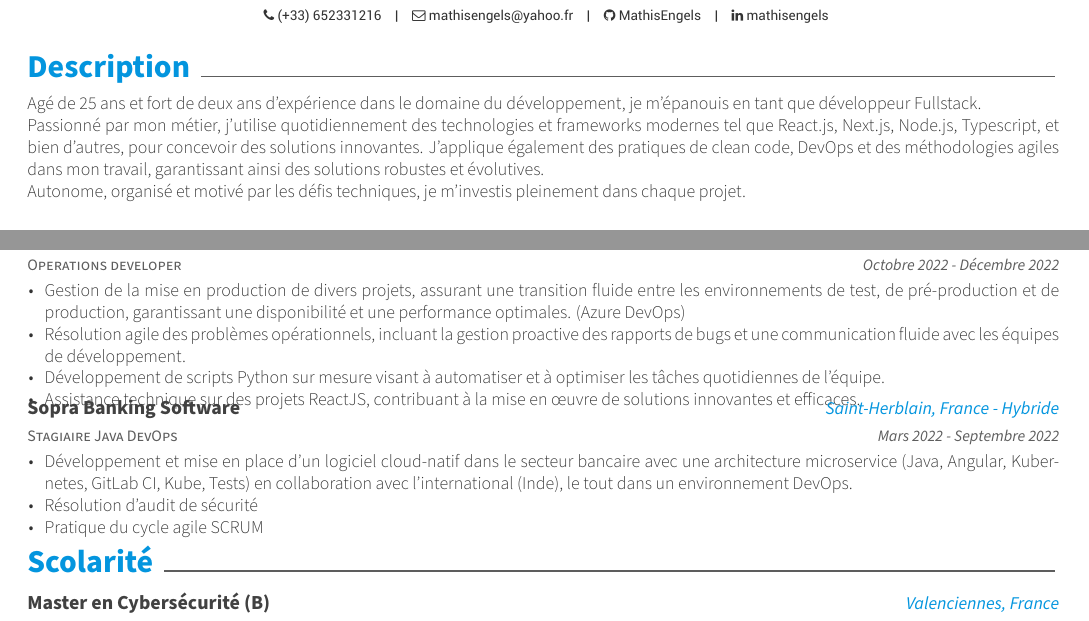
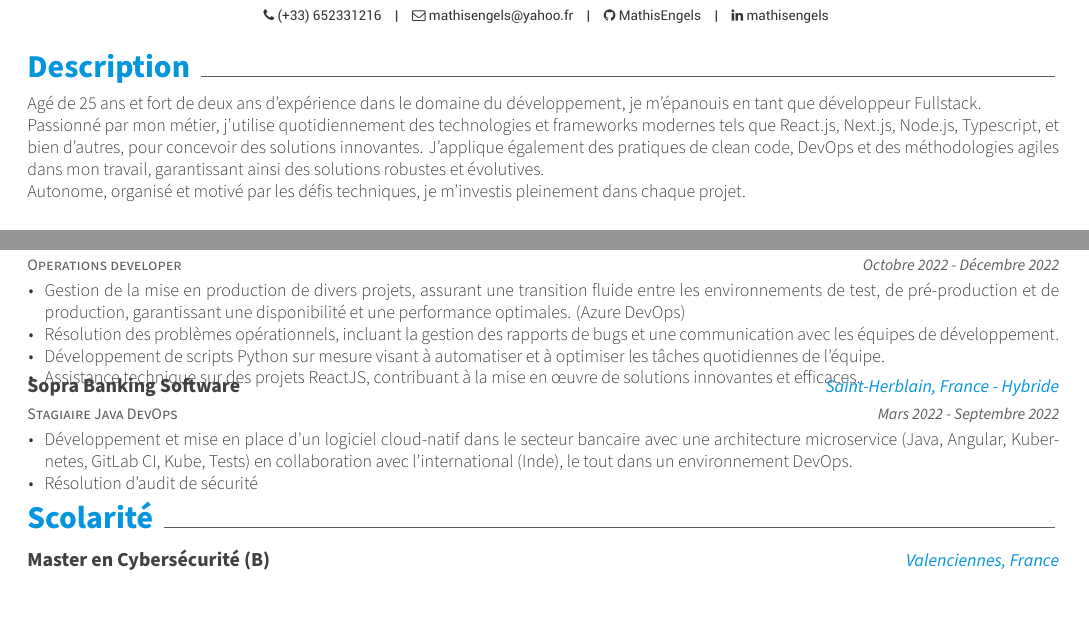
Before and after one commit to MathisEngels/resume, a LaTeX CV (resume.tex, which reads resume/fr/about-me.tex, resume/fr/experience.tex): two parts of the page, joined at a grey line, cut so that both start at the same text. Compiled offline with XeLaTeX.

Commit message:
remove text to fit in one page

```diff
--- a/resume/fr/about-me.tex
+++ b/resume/fr/about-me.tex
@@ -2,6 +2,6 @@
 
 \begin{cvparagraph}
     Agé de 25 ans et fort de deux ans d'expérience dans le domaine du développement, je m'épanouis en tant que développeur Fullstack.\\
-    Passionné par mon métier, j'utilise quotidiennement des technologies et frameworks modernes tel que React.js, Next.js, Node.js, Typescript, et bien d'autres, pour concevoir des solutions innovantes. J'applique également des pratiques de clean code, DevOps et des méthodologies agiles dans mon travail, garantissant ainsi des solutions robustes et évolutives.\\
+    Passionné par mon métier, j'utilise quotidiennement des technologies et frameworks modernes tels que React.js, Next.js, Node.js, Typescript, et bien d'autres, pour concevoir des solutions innovantes. J'applique également des pratiques de clean code, DevOps et des méthodologies agiles dans mon travail, garantissant ainsi des solutions robustes et évolutives.\\
     Autonome, organisé et motivé par les défis techniques, je m'investis pleinement dans chaque projet.
 \end{cvparagraph}
--- a/resume/fr/experience.tex
+++ b/resume/fr/experience.tex
@@ -51,7 +51,7 @@
     {
       \begin{cvitems} % Description(s) of tasks/responsibilities
         \item {Gestion de la mise en production de divers projets, assurant une transition fluide entre les environnements de test, de pré-production et de production, garantissant une disponibilité et une performance optimales. (Azure DevOps)}
-        \item {Résolution agile des problèmes opérationnels, incluant la gestion proactive des rapports de bugs et une communication fluide avec les équipes de développement.}
+        \item {Résolution des problèmes opérationnels, incluant la gestion des rapports de bugs et une communication avec les équipes de développement.}
         \item {Développement de scripts Python sur mesure visant à automatiser et à optimiser les tâches quotidiennes de l'équipe.}
         \item {Assistance technique sur des projets ReactJS, contribuant à la mise en œuvre de solutions innovantes et efficaces.}
       \end{cvitems}
@@ -66,7 +66,7 @@
       \begin{cvitems} % Description(s) of tasks/responsibilities
         \item {Développement et mise en place d'un logiciel cloud-natif dans le secteur bancaire avec une architecture microservice (Java, Angular, Kubernetes, GitLab CI, Kube, Tests) en collaboration avec l'international (Inde), le tout dans un environnement DevOps.}
         \item {Résolution d'audit de sécurité}
-        \item {Pratique du cycle agile SCRUM}
+        % \item {Pratique du cycle agile SCRUM}
       \end{cvitems}
     }
 
```
